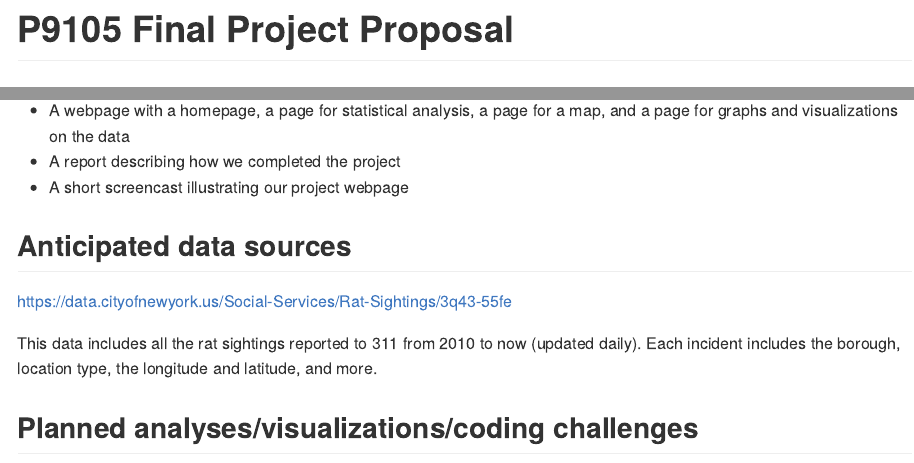
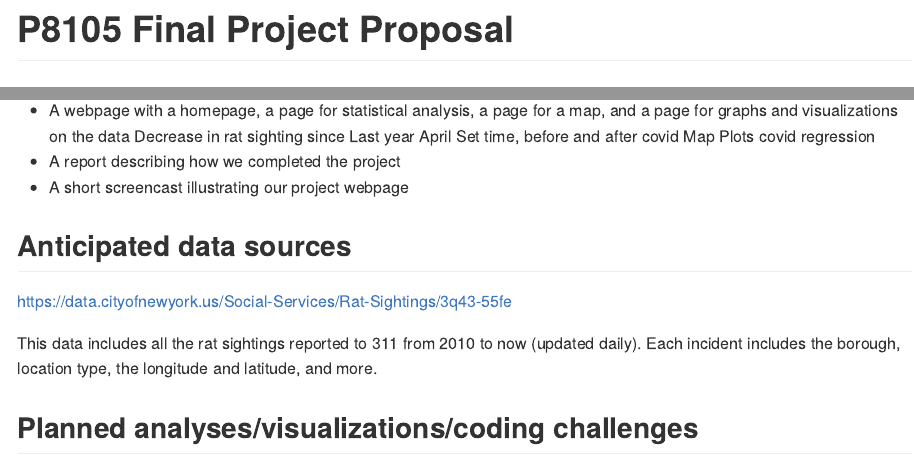
Before and after one commit to cdai18/p8105_final_project, an R Markdown document (project_proposal.Rmd): the page in a window 1100 px wide, from its top, and a second part further down, joined at a grey line. Rendered offline with R 4.5, knitr and Pandoc, with nearby package versions.

Commit message:
Change title

```diff
--- a/project_proposal.Rmd
+++ b/project_proposal.Rmd
@@ -1,5 +1,5 @@
 ---
-title: "P9105 Final Project Proposal"
+title: "P8105 Final Project Proposal"
 output: github_document
 editor_options:
   chunk_output_type: console
@@ -16,6 +16,11 @@ New York City is known for its rampant rat problem. Tourists and resident alike
 
 ## Intended final products
   * A webpage with a homepage, a page for statistical analysis, a page for a map, and a page for graphs and visualizations on the data
+  Decrease in rat sighting since Last year April
+  Set time, before and after covid
+  Map
+  Plots covid
+  regression
   * A report describing how we completed the project
   * A short screencast illustrating our project webpage
 
```
